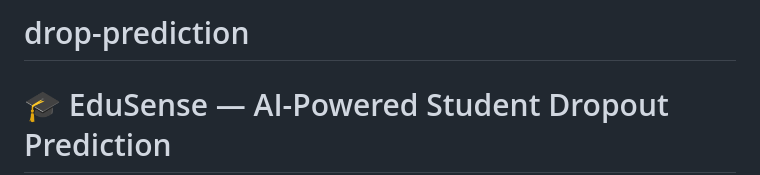
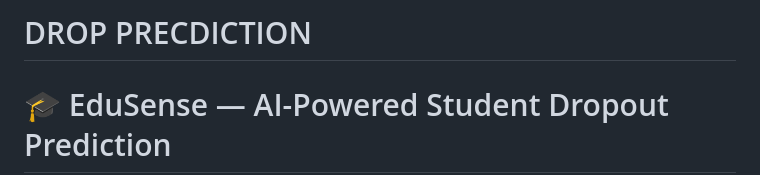
Before and after one commit to aadhalesanghraj-gif/drop-prediction, a Markdown page: README.md, the part around the change. GitHub-like rendering.

```diff
--- a/README.md
+++ b/README.md
@@ -1,4 +1,4 @@
-# drop-prediction
+# DROP PRECDICTION
 # 🎓 EduSense — AI-Powered Student Dropout Prediction
 
 
```
